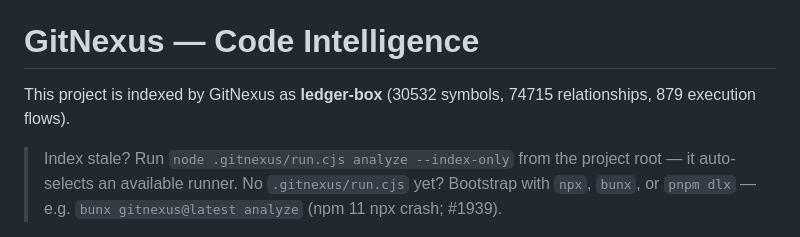
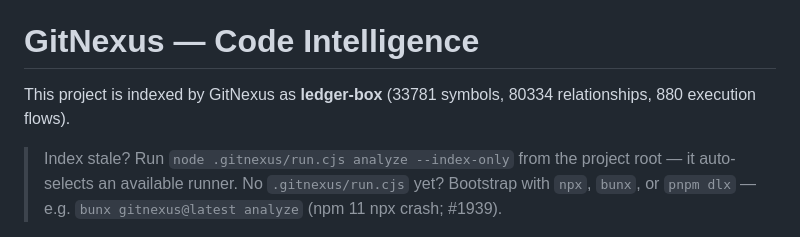
Before and after one commit to vhnam/ledger-box, a Markdown page: AGENTS.md, the part around the change. GitHub-like rendering.

Commit message:
chore: refresh GitNexus index counts in agent docs

```diff
--- a/AGENTS.md
+++ b/AGENTS.md
@@ -343,7 +343,7 @@ the message body or trailers.
 
 # GitNexus — Code Intelligence
 
-This project is indexed by GitNexus as **ledger-box** (30532 symbols, 74715 relationships, 879 execution flows).
+This project is indexed by GitNexus as **ledger-box** (33781 symbols, 80334 relationships, 880 execution flows).
 
 > Index stale? Run `node .gitnexus/run.cjs analyze --index-only` from the project root — it auto-selects an available runner. No `.gitnexus/run.cjs` yet? Bootstrap with `npx`, `bunx`, or `pnpm dlx` — e.g. `bunx gitnexus@latest analyze` (npm 11 npx crash; #1939).
 
```
Also changed, not shown: CLAUDE.md (+1 -1 lines).
